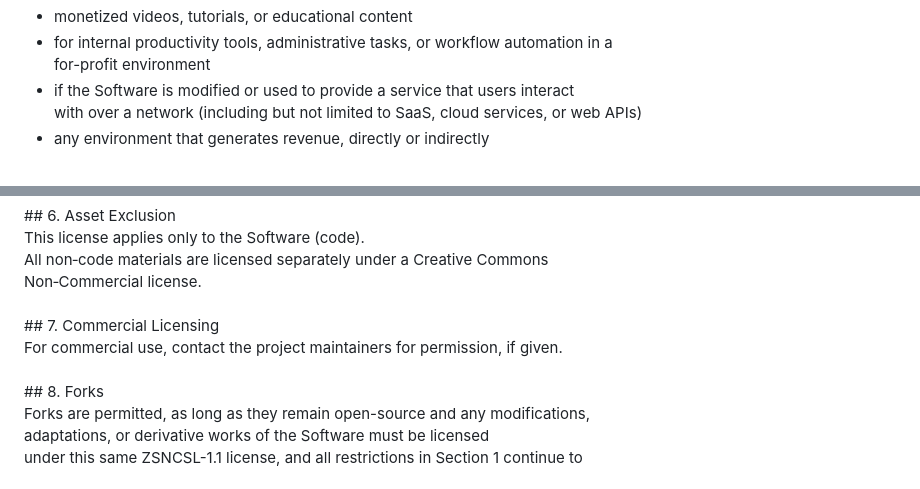
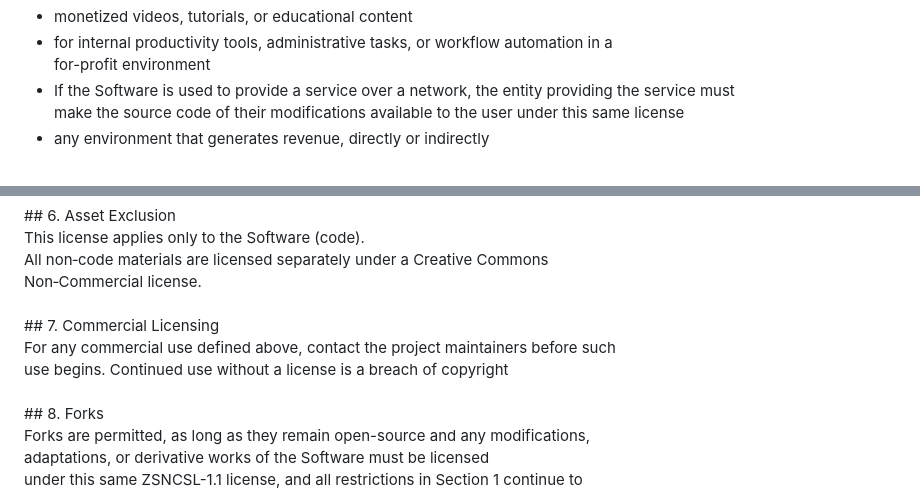
Before and after one commit to astronomystuff/Zenith-Sky, a Markdown page: LICENSE.md, 2 parts joined by grey strips. Rendered like a GitHub page.

Commit message:
Clarify terms for software modifications and commercial use

```diff
--- a/LICENSE.md
+++ b/LICENSE.md
@@ -20,8 +20,8 @@ This includes, but is not limited to, use in:<br>
 - monetized videos, tutorials, or educational content<br>
 - for internal productivity tools, administrative tasks, or workflow automation in a <br>
 for-profit environment<br>
-- if the Software is modified or used to provide a service that users interact <br>
-with over a network (including but not limited to SaaS, cloud services, or web APIs)<br>
+- If the Software is used to provide a service over a network, the entity providing the service must<br>
+make the source code of their modifications available to the user under this same license<br>
 - any environment that generates revenue, directly or indirectly<br>
 <br>
 ## 2. Allowed Uses<br>
@@ -49,7 +49,8 @@ All non‑code materials are licensed separately under a Creative Commons<br>
 Non‑Commercial license.<br>
 <br>
 ## 7. Commercial Licensing<br>
-For commercial use, contact the project maintainers for permission, if given.<br>
+For any commercial use defined above, contact the project maintainers before such <br>
+use begins. Continued use without a license is a breach of copyright<br>
 <br>
 ## 8. Forks<br>
 Forks are permitted, as long as they remain open-source and any modifications, <br>
```
